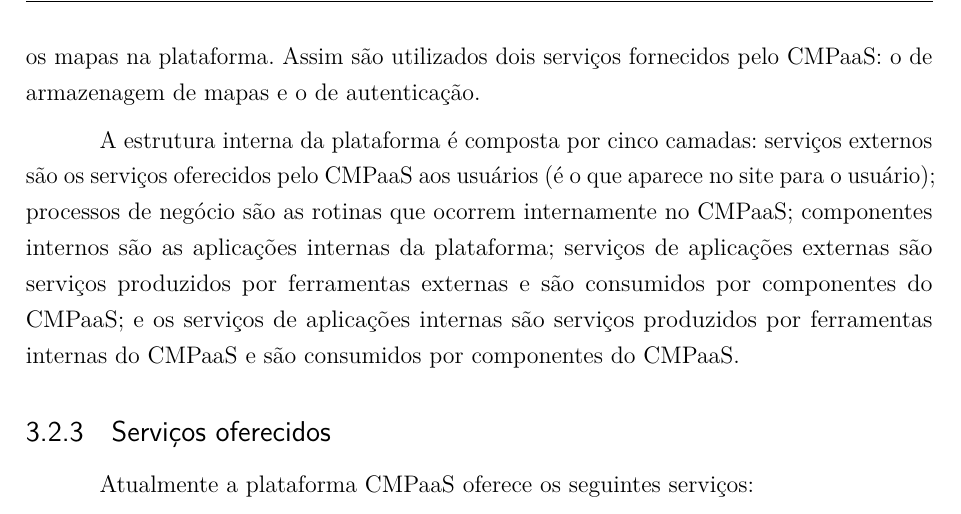
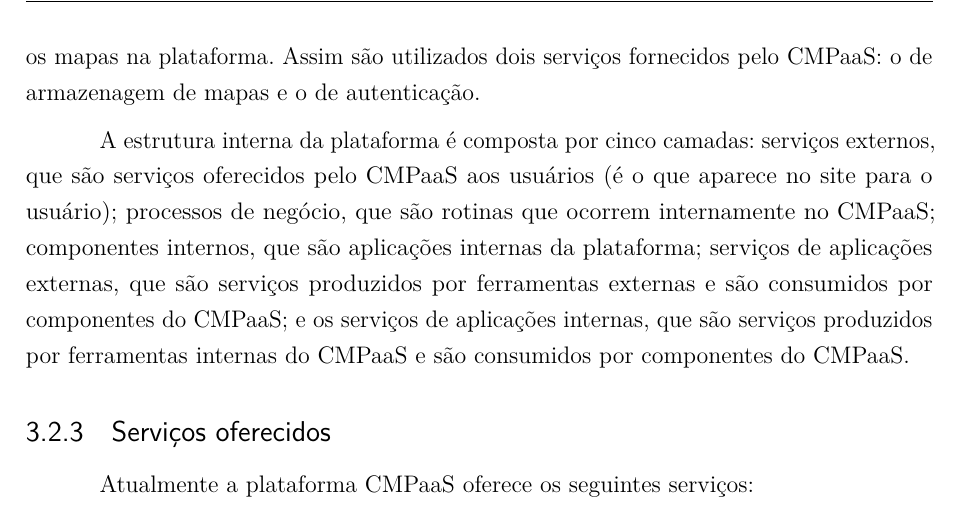
Before and after one commit to israelhenrique/pg-cmpaas, a LaTeX thesis (abntex2-modelo-trabalho-academico.tex): part of page 20 of 38, cut so that both start at the same text. Compiled offline with pdfLaTeX.

```diff
--- a/abntex2-modelo-trabalho-academico.tex
+++ b/abntex2-modelo-trabalho-academico.tex
@@ -671,7 +671,7 @@
 
 A \autoref{fig_cmpaas} ilustra a arquitetura do CMPaaS e como as aplicações fornecidas pelo portal utilizam os serviços da plataforma, muitas vezes consumindo mais de um dos serviços oferecidos. Além disso, é ilustrado também como um portal externo pode aproveitar os serviços disponíveis no CMPaaS, como é o caso do plugin que será apresentado posteriormente neste trabalho. Trata-se de um editor de mapas conceituais que armazena os mapas na plataforma. Assim são utilizados dois serviços fornecidos pelo CMPaaS: o de armazenagem de mapas e o de autenticação.
 
-A estrutura interna da plataforma é composta por cinco camadas: serviços externos são os serviços oferecidos pelo CMPaaS aos usuários (é o que aparece no site para o usuário); processos de negócio são as rotinas que ocorrem internamente no CMPaaS; componentes internos são as aplicações internas da plataforma; serviços de aplicações externas são serviços produzidos por ferramentas externas e são consumidos por componentes do CMPaaS; e os serviços de aplicações internas são serviços produzidos por ferramentas internas do CMPaaS e são consumidos por componentes do CMPaaS.
+A estrutura interna da plataforma é composta por cinco camadas: serviços externos, que são serviços oferecidos pelo CMPaaS aos usuários (é o que aparece no site para o usuário); processos de negócio, que são rotinas que ocorrem internamente no CMPaaS; componentes internos, que são aplicações internas da plataforma; serviços de aplicações externas, que são serviços produzidos por ferramentas externas e são consumidos por componentes do CMPaaS; e os serviços de aplicações internas, que são serviços produzidos por ferramentas internas do CMPaaS e são consumidos por componentes do CMPaaS.
 
 \subsection{Serviços oferecidos}
 
```
